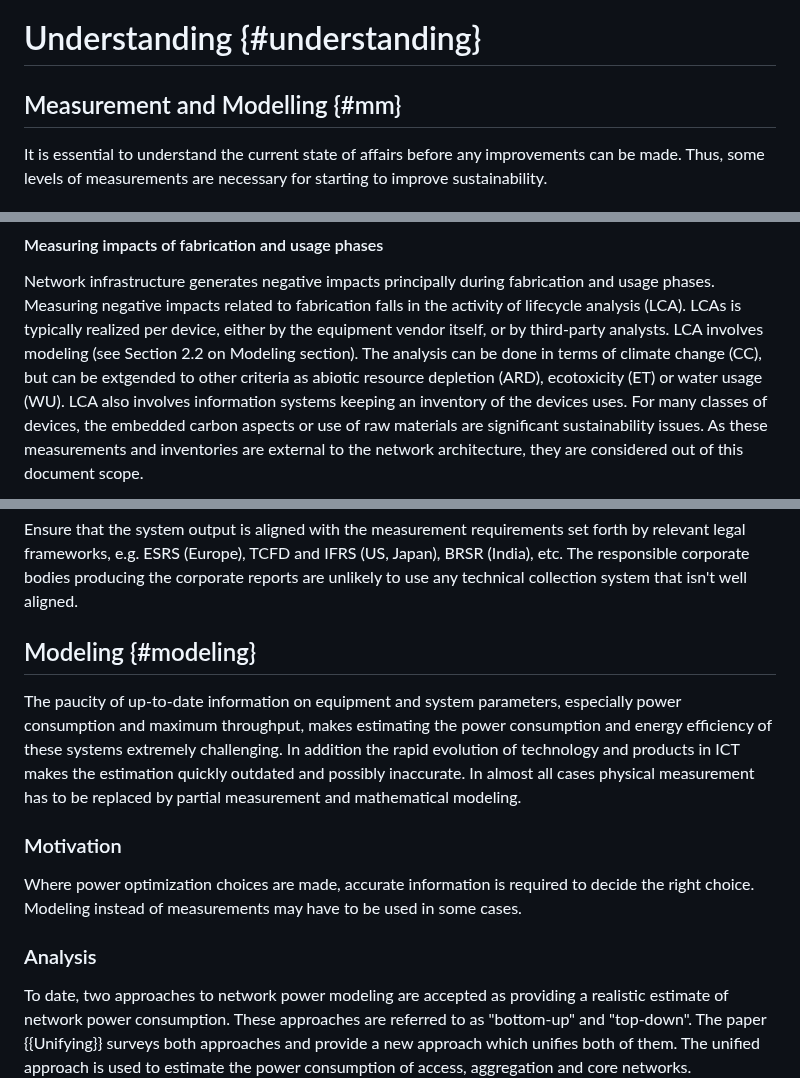
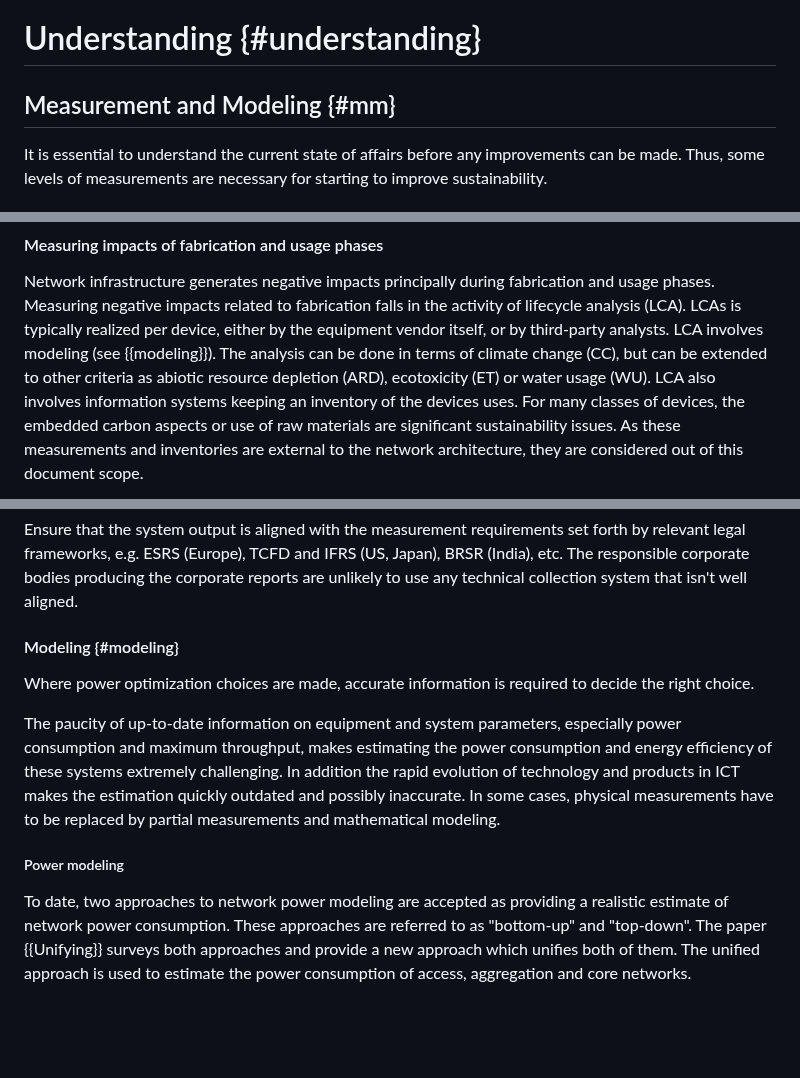
Before and after one commit to jariarkko/draft-eimpact-arch-considerations, a Markdown page: draft-various-eimpact-arch-considerations.md, 3 parts joined by grey strips. Rendered like a GitHub page; blank space fills up the shorter version.

Commit message:
merged measurement and modeling sections

```diff
--- a/draft-various-eimpact-arch-considerations.md
+++ b/draft-various-eimpact-arch-considerations.md
@@ -356,7 +356,7 @@ further concrete recommendations for the designers.
 
 # Understanding {#understanding}
 
-## Measurement and Modelling {#mm}
+## Measurement and Modeling {#mm}
 
 It is essential to understand the current state of affairs before any improvements can be made.
 Thus, some levels of measurements are necessary for starting to improve sustainability.
@@ -400,8 +400,8 @@ Network infrastructure generates negative impacts principally during fabrication
 and usage phases. Measuring negative impacts related to fabrication falls
 in the activity of lifecycle analysis (LCA). LCAs is typically realized
 per device, either by the equipment vendor itself, or by third-party analysts. LCA
-involves modeling (see Section 2.2 on Modeling section). The analysis
-can be done in terms of climate change (CC), but can be extgended to other criteria as
+involves modeling (see {{modeling}}). The analysis
+can be done in terms of climate change (CC), but can be extended to other criteria as
 abiotic resource depletion (ARD), ecotoxicity (ET) or water usage (WU).
 LCA also involves
 information systems keeping an inventory of the devices uses.
@@ -506,21 +506,19 @@ responsible corporate bodies producing the corporate reports are
 unlikely to use any technical collection system that isn't well
 aligned.
 
-## Modeling {#modeling}
+#### Modeling {#modeling}
+
+Where power optimization choices are made, accurate information is required to decide the right choice.
 
 The paucity of up-to-date information on equipment and system
 parameters, especially power consumption and maximum throughput, makes
 estimating the power consumption and energy efficiency of these
 systems extremely challenging. In addition the rapid evolution of
 technology and products in ICT makes the estimation quickly outdated
-and possibly inaccurate. In almost all cases physical measurement has
-to be replaced by partial measurement and mathematical modeling.
+and possibly inaccurate. In some cases, physical measurements have to
+be replaced by partial measurements and mathematical modeling.
 
-### Motivation
-
-Where power optimization choices are made, accurate information is required to decide the right choice. Modeling instead of measurements may have to be used in some cases.
-
-### Analysis
+##### Power modeling
 
 To date, two approaches to network power modeling are accepted as
 providing a realistic estimate of network power consumption. These
```
Also changed, not shown: other parts of draft-various-eimpact-arch-considerations.md (+2 -6 lines).
